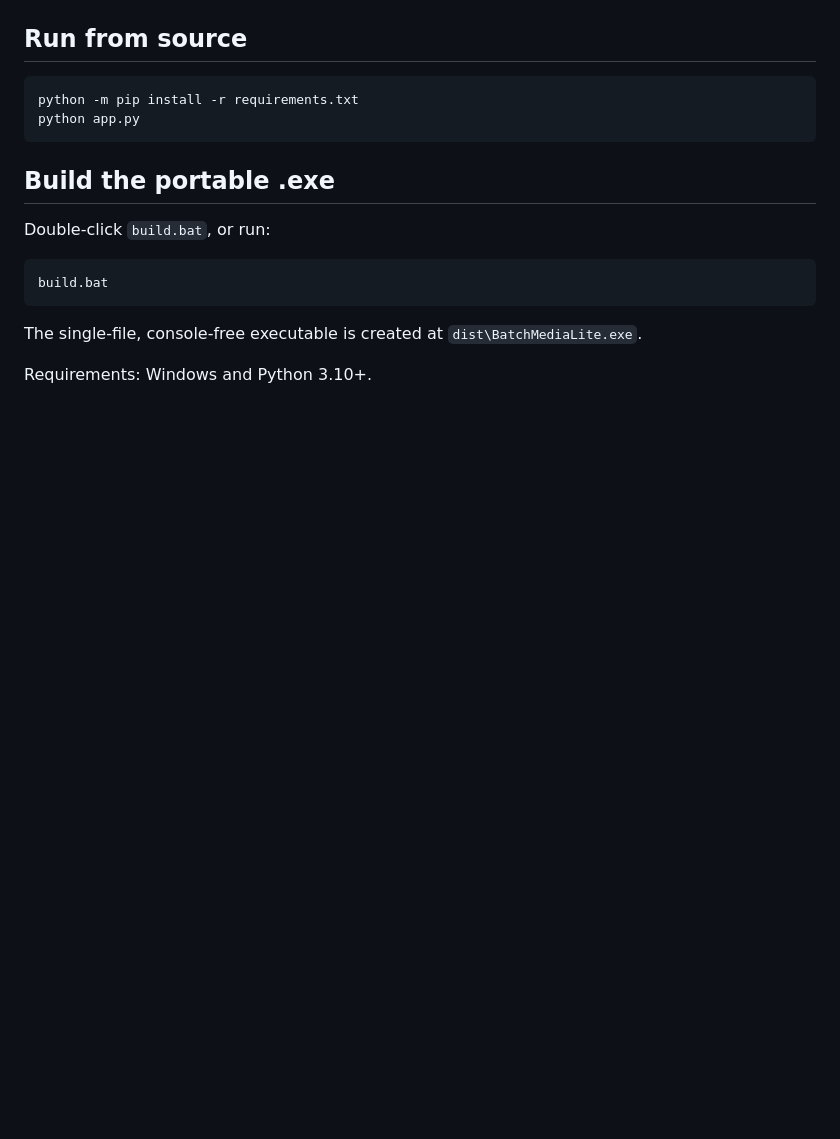
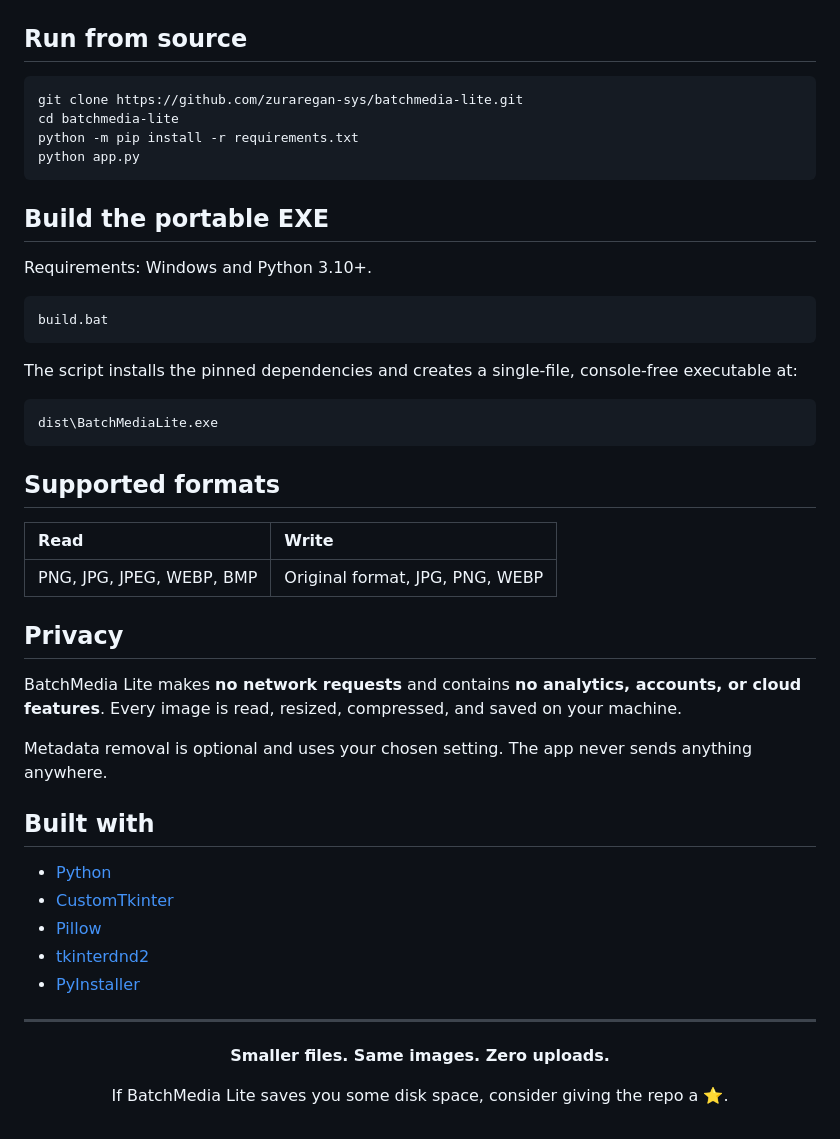
Before and after one commit to zuraregan-sys/batchmedia-lite, a Markdown page: README.md, the part around one of its changes. GitHub-like rendering; blank space fills up the shorter version.

````diff
--- a/README.md
+++ b/README.md
@@ -20,18 +93,52 @@ Supported inputs: PNG, JPG, JPEG, WEBP, BMP.
 ## Run from source
 
 ```bat
+git clone https://github.com/zuraregan-sys/batchmedia-lite.git
+cd batchmedia-lite
 python -m pip install -r requirements.txt
 python app.py
 ```
 
-## Build the portable .exe
+## Build the portable EXE
 
-Double-click `build.bat`, or run:
+Requirements: Windows and Python 3.10+.
 
 ```bat
 build.bat
 ```
 
-The single-file, console-free executable is created at `dist\BatchMediaLite.exe`.
+The script installs the pinned dependencies and creates a single-file, console-free executable at:
 
-Requirements: Windows and Python 3.10+.
+```text
+dist\BatchMediaLite.exe
+```
+
+## Supported formats
+
+| Read | Write |
+|:---|:---|
+| PNG, JPG, JPEG, WEBP, BMP | Original format, JPG, PNG, WEBP |
+
+## Privacy
+
+BatchMedia Lite makes **no network requests** and contains **no analytics, accounts, or cloud features**. Every image is read, resized, compressed, and saved on your machine.
+
+Metadata removal is optional and uses your chosen setting. The app never sends anything anywhere.
+
+## Built with
+
+- [Python](https://www.python.org/)
+- [CustomTkinter](https://github.com/TomSchimansky/CustomTkinter)
+- [Pillow](https://python-pillow.org/)
+- [tkinterdnd2](https://github.com/Eliav2/tkinterdnd2)
+- [PyInstaller](https://pyinstaller.org/)
+
+---
+
+<div align="center">
+
+**Smaller files. Same images. Zero uploads.**
+
+If BatchMedia Lite saves you some disk space, consider giving the repo a ⭐.
+
+</div>
````
Also changed, not shown: other parts of README.md (+85 -12 lines), docs/icon.png (added), docs/screenshots/queue.png (added), docs/screenshots/results.png (added).
